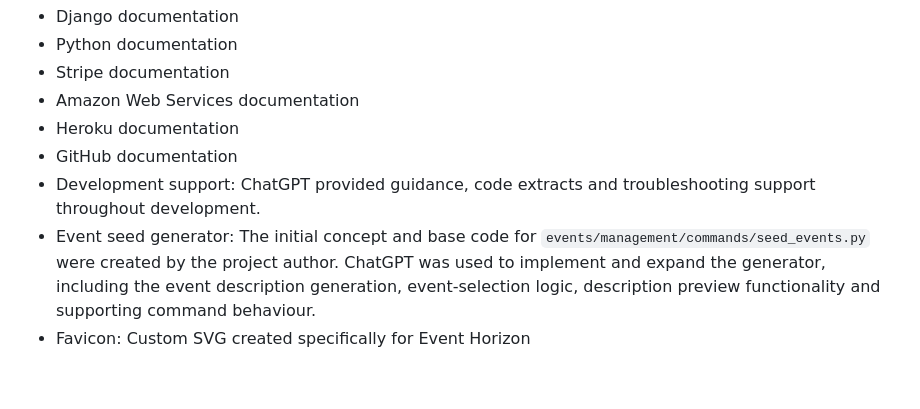
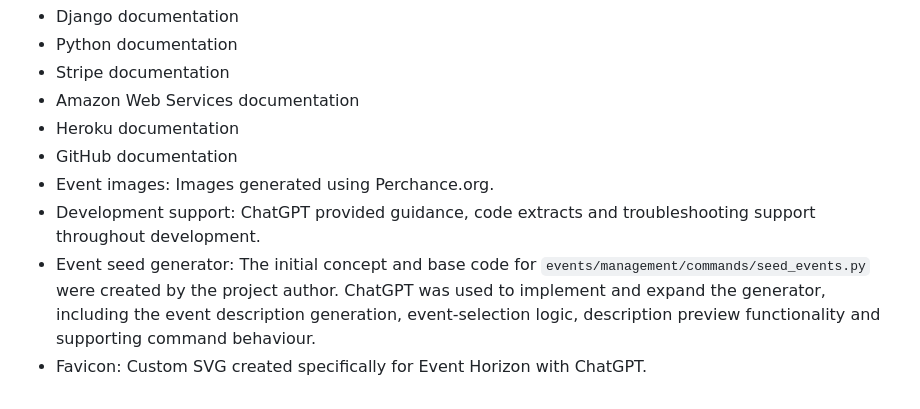
Before and after one commit to MSR-Projects7274/event-horizon, a Markdown page: README.md, the part around the change. Rendered like a GitHub page.

Commit message:
Restore project source credits

```diff
--- a/README.md
+++ b/README.md
@@ -1620,6 +1620,7 @@ The following resources and technologies were used during the development of Eve
 - Amazon Web Services documentation
 - Heroku documentation
 - GitHub documentation
+- Event images: Images generated using Perchance.org.
 - Development support: ChatGPT provided guidance, code extracts and troubleshooting support throughout development.
 - Event seed generator: The initial concept and base code for `events/management/commands/seed_events.py` were created by the project author. ChatGPT was used to implement and expand the generator, including the event description generation, event-selection logic, description preview functionality and supporting command behaviour.
-- Favicon: Custom SVG created specifically for Event Horizon
+- Favicon: Custom SVG created specifically for Event Horizon with ChatGPT.
```
